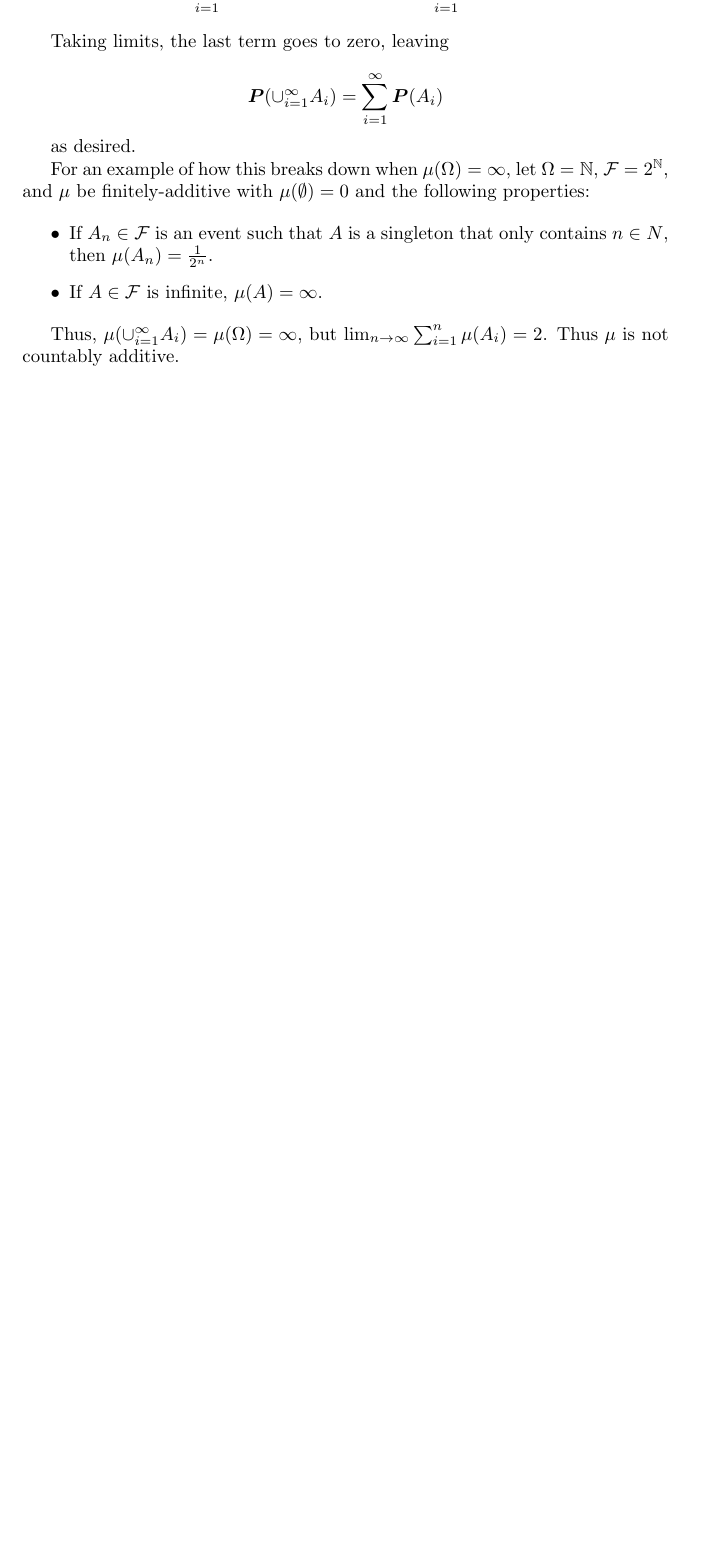
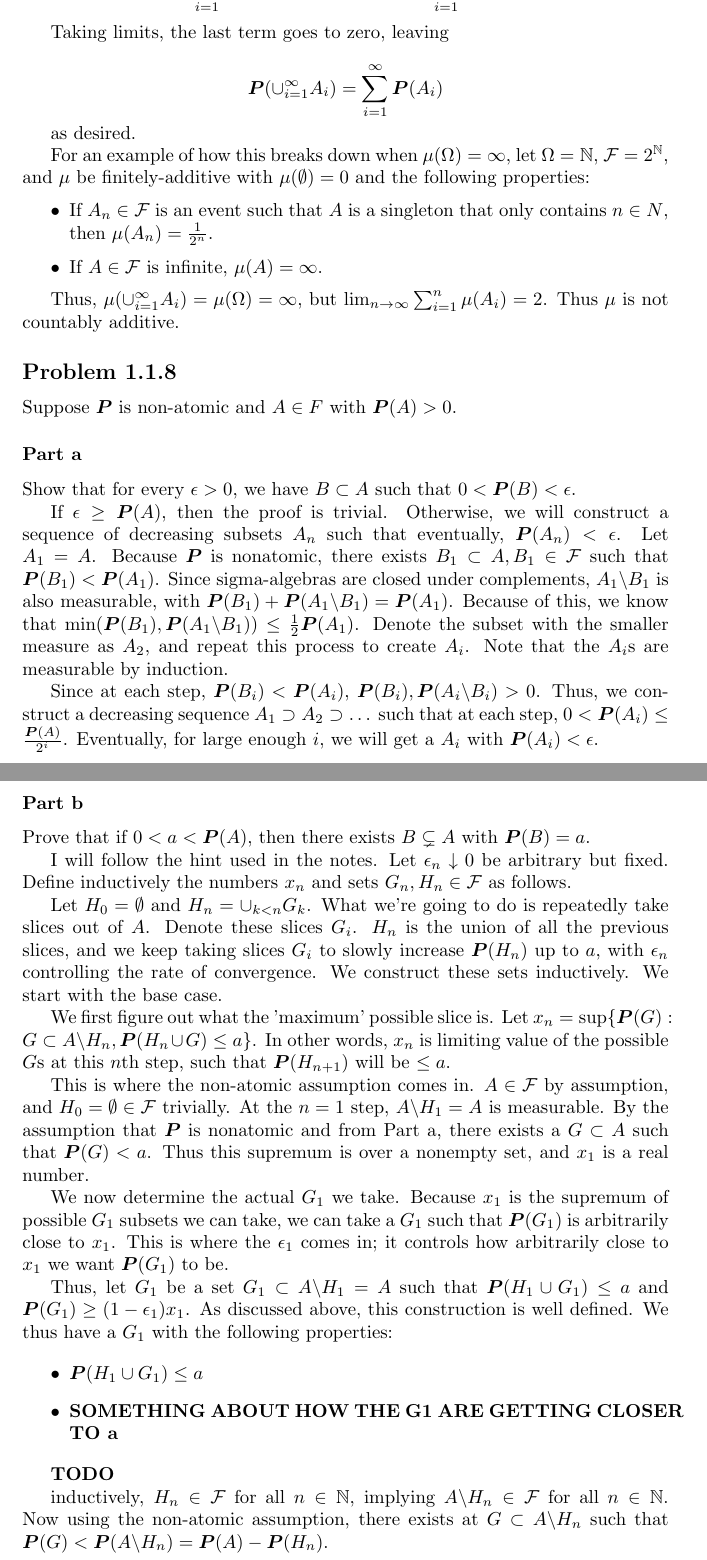
Before and after one commit to aulchen/dembo-probability, a LaTeX document (Chapter1.tex): part of page 3 of 3 before the commit and two parts of pages 3 and 4 of 4 after it, the two joined at a grey line, cut so that both start at the same text, the shorter picture padded with empty space. Compiled offline with pdfLaTeX.

Commit message:
Finished 1.1.8a and worked on 1.1.8b

```diff
--- a/Chapter1.tex
+++ b/Chapter1.tex
@@ -130,4 +130,42 @@ For an example of how this breaks down when $\mu(\Omega) = \infty$, let $\Omega
 
 Thus, $\mu(\cup_{i=1}^\infty A_i) = \mu(\Omega) = \infty$, but $\lim_{n \rightarrow \infty} \sum_{i=1}^n \mu(A_i) = 2$. Thus $\mu$ is not countably additive.
 
+\subsection*{Problem 1.1.8}
+
+Suppose $\prob$ is non-atomic and $A \in F$ with $\prob(A) > 0$.
+
+\subsubsection*{Part a}
+
+Show that for every $\epsilon > 0$, we have $B \subset A$ such that $0 < \prob(B) < \epsilon$.
+
+If $\epsilon \geq \prob(A)$, then the proof is trivial. Otherwise, we will construct a sequence of decreasing subsets $A_n$ such that eventually, $\prob(A_n) < \epsilon$. Let $A_1 = A$. Because $\prob$ is nonatomic, there exists $B_1 \subset A, B_1 \in \F$ such that $\prob(B_1) < \prob(A_1)$. Since sigma-algebras are closed under complements, $A_1 \backslash B_1$ is also measurable, with $\prob(B_1) + \prob(A_1 \backslash B_1) = \prob(A_1)$. Because of this, we know that $\min(\prob(B_1), \prob(A_1 \backslash B_1)) \leq \frac{1}{2} \prob(A_1)$. Denote the subset with the smaller measure as $A_2$, and repeat this process to create $A_i$. Note that the $A_i$s are measurable by induction.
+
+Since at each step, $\prob(B_i) < \prob(A_i)$, $\prob(B_i), \prob(A_i \backslash B_i) > 0$. Thus, we construct a decreasing sequence $A_1 \supset A_2 \supset \dots$ such that at each step, $0 <\prob(A_i) \leq \frac{\prob(A)}{2^i}$. Eventually, for large enough $i$, we will get a $A_i$ with $\prob(A_i) < \epsilon$.
+
+\subsubsection*{Part b}
+
+Prove that if $0 < a < \prob(A)$, then there exists $B \subsetneq A$ with $\prob(B) = a$.
+
+
+I will follow the hint used in the notes. Let $\epsilon_n \downarrow 0$ be arbitrary but fixed. Define inductively the numbers $x_n$ and sets $G_n, H_n \in \F$ as follows.
+
+Let $H_0 = \emptyset$ and $H_n = \cup_{k<n} G_k$. What we're going to do is repeatedly take slices out of $A$. Denote these slices $G_i$. $H_n$ is the union of all the previous slices, and we keep taking slices $G_i$ to slowly increase $\prob(H_n)$ up to $a$, with $\epsilon_n$ controlling the rate of convergence. We construct these sets inductively. We start with the base case.
+
+We first figure out what the 'maximum' possible slice is. Let $x_n = \sup\{\prob(G): G \subset A\backslash H_n, \prob(H_n \cup G) \leq a\}$. In other words, $x_n$ is limiting value of the possible $G$s at this $n$th step, such that $\prob(H_{n+1})$ will be $\leq a$.
+
+This is where the non-atomic assumption comes in. $A \in \F$ by assumption, and $H_0 = \emptyset \in \F$ trivially. At the $n=1$ step, $A \backslash H_1 = A$ is measurable. By the assumption that $\prob$ is nonatomic and from Part a, there exists a $G \subset A$ such that $\prob(G) < a$. Thus this supremum is over a nonempty set, and $x_1$ is a real number.
+
+We now determine the actual $G_1$ we take. Because $x_1$ is the supremum of possible $G_1$ subsets we can take, we can take a $G_1$ such that $\prob(G_1)$ is arbitrarily close to $x_1$. This is where the $\epsilon_1$ comes in; it controls how arbitrarily close to $x_1$ we want $\prob(G_1)$ to be.
+
+Thus, let $G_1$ be a set $G_1 \subset A\backslash H_1 = A$ such that $\prob(H_1 \cup G_1) \leq a$ and $\prob(G_1) \geq (1-\epsilon_1)x_1$. As discussed above, this construction is well defined. We thus have a $G_1$ with the following properties:
+
+\begin{itemize}
+\item $\prob(H_1 \cup G_1) \leq a$
+\item \textbf{SOMETHING ABOUT HOW THE G1 ARE GETTING CLOSER TO a}
+\end{itemize}
+
+\textbf{TODO}
+
+inductively, $H_n \in \F$ for all $n \in \N$, implying $A\backslash H_n \in \F$ for all $n \in \N$. Now using the non-atomic assumption, there exists at $G \subset A\backslash H_n$ such that $\prob(G) < \prob(A\backslash H_n) = \prob(A) - \prob(H_n)$.
+
 \end{document}
```
Also changed, not shown: Chapter1.pdf, Chapter1.tex (8 more changed lines).
